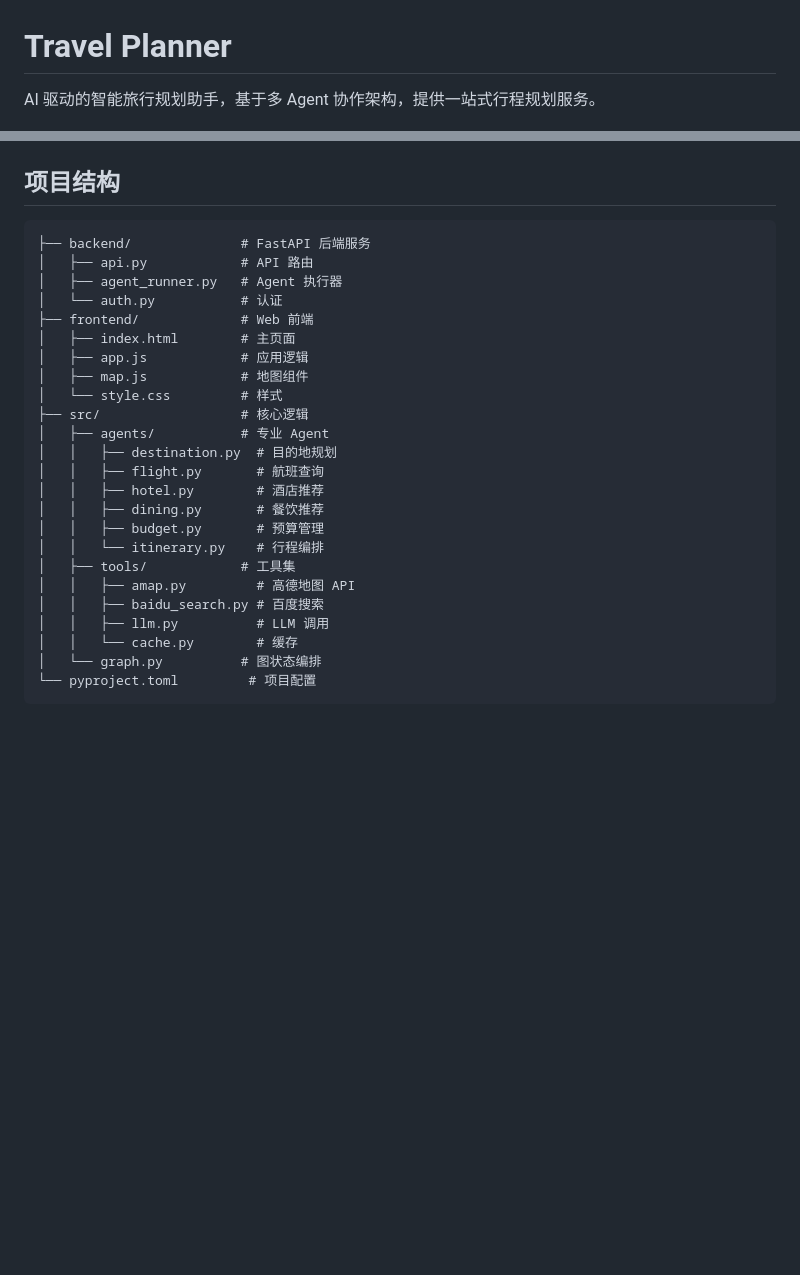
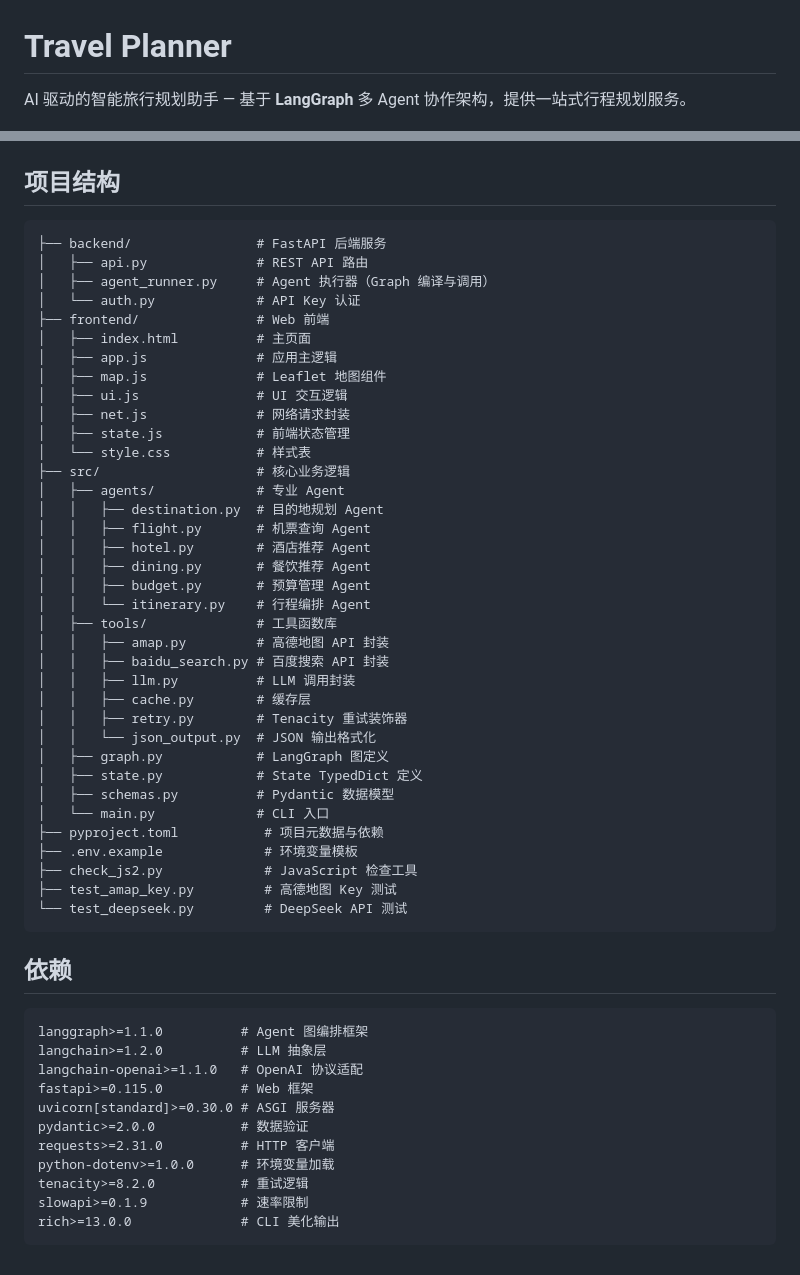
Before and after one commit to kongchenga/travel-planner, a Markdown page: README.md, 2 parts joined by grey strips. Drawn GitHub-style; blank space fills up the shorter version.

Commit message:
完善 README 文档（技术栈、架构、依赖详情）

````diff
--- a/README.md
+++ b/README.md
@@ -1,5 +1,5 @@
 # Travel Planner
 
-AI 驱动的智能旅行规划助手，基于多 Agent 协作架构，提供一站式行程规划服务。
+AI 驱动的智能旅行规划助手 — 基于 **LangGraph** 多 Agent 协作架构，提供一站式行程规划服务。
 
 [![Python](https://img.shields.io/badge/python-3.14-blue)](https://python.org)
@@ -47,28 +134,56 @@ python backend/api.py
 ## 项目结构
 
 ```
-├── backend/              # FastAPI 后端服务
-│   ├── api.py            # API 路由
-│   ├── agent_runner.py   # Agent 执行器
-│   └── auth.py           # 认证
-├── frontend/             # Web 前端
-│   ├── index.html        # 主页面
-│   ├── app.js            # 应用逻辑
-│   ├── map.js            # 地图组件
-│   └── style.css         # 样式
-├── src/                  # 核心逻辑
-│   ├── agents/           # 专业 Agent
-│   │   ├── destination.py  # 目的地规划
-│   │   ├── flight.py       # 航班查询
-│   │   ├── hotel.py        # 酒店推荐
-│   │   ├── dining.py       # 餐饮推荐
-│   │   ├── budget.py       # 预算管理
-│   │   └── itinerary.py    # 行程编排
-│   ├── tools/            # 工具集
-│   │   ├── amap.py         # 高德地图 API
-│   │   ├── baidu_search.py # 百度搜索
-│   │   ├── llm.py          # LLM 调用
-│   │   └── cache.py        # 缓存
-│   └── graph.py          # 图状态编排
-└── pyproject.toml         # 项目配置
+├── backend/                # FastAPI 后端服务
+│   ├── api.py              # REST API 路由
+│   ├── agent_runner.py     # Agent 执行器（Graph 编译与调用）
+│   └── auth.py             # API Key 认证
+├── frontend/               # Web 前端
+│   ├── index.html          # 主页面
+│   ├── app.js              # 应用主逻辑
+│   ├── map.js              # Leaflet 地图组件
+│   ├── ui.js               # UI 交互逻辑
+│   ├── net.js              # 网络请求封装
+│   ├── state.js            # 前端状态管理
+│   └── style.css           # 样式表
+├── src/                    # 核心业务逻辑
+│   ├── agents/             # 专业 Agent
+│   │   ├── destination.py  # 目的地规划 Agent
+│   │   ├── flight.py       # 机票查询 Agent
+│   │   ├── hotel.py        # 酒店推荐 Agent
+│   │   ├── dining.py       # 餐饮推荐 Agent
+│   │   ├── budget.py       # 预算管理 Agent
+│   │   └── itinerary.py    # 行程编排 Agent
+│   ├── tools/              # 工具函数库
+│   │   ├── amap.py         # 高德地图 API 封装
+│   │   ├── baidu_search.py # 百度搜索 API 封装
+│   │   ├── llm.py          # LLM 调用封装
+│   │   ├── cache.py        # 缓存层
+│   │   ├── retry.py        # Tenacity 重试装饰器
+│   │   └── json_output.py  # JSON 输出格式化
+│   ├── graph.py            # LangGraph 图定义
+│   ├── state.py            # State TypedDict 定义
+│   ├── schemas.py          # Pydantic 数据模型
+│   └── main.py             # CLI 入口
+├── pyproject.toml           # 项目元数据与依赖
+├── .env.example             # 环境变量模板
+├── check_js2.py             # JavaScript 检查工具
+├── test_amap_key.py         # 高德地图 Key 测试
+└── test_deepseek.py         # DeepSeek API 测试
 ```
+
+## 依赖
+
+```txt
+langgraph>=1.1.0          # Agent 图编排框架
+langchain>=1.2.0          # LLM 抽象层
+langchain-openai>=1.1.0   # OpenAI 协议适配
+fastapi>=0.115.0          # Web 框架
+uvicorn[standard]>=0.30.0 # ASGI 服务器
+pydantic>=2.0.0           # 数据验证
+requests>=2.31.0          # HTTP 客户端
+python-dotenv>=1.0.0      # 环境变量加载
+tenacity>=8.2.0           # 重试逻辑
+slowapi>=0.1.9            # 速率限制
+rich>=13.0.0              # CLI 美化输出
+```
````
Also changed, not shown: other parts of README.md (+107 -20 lines).
